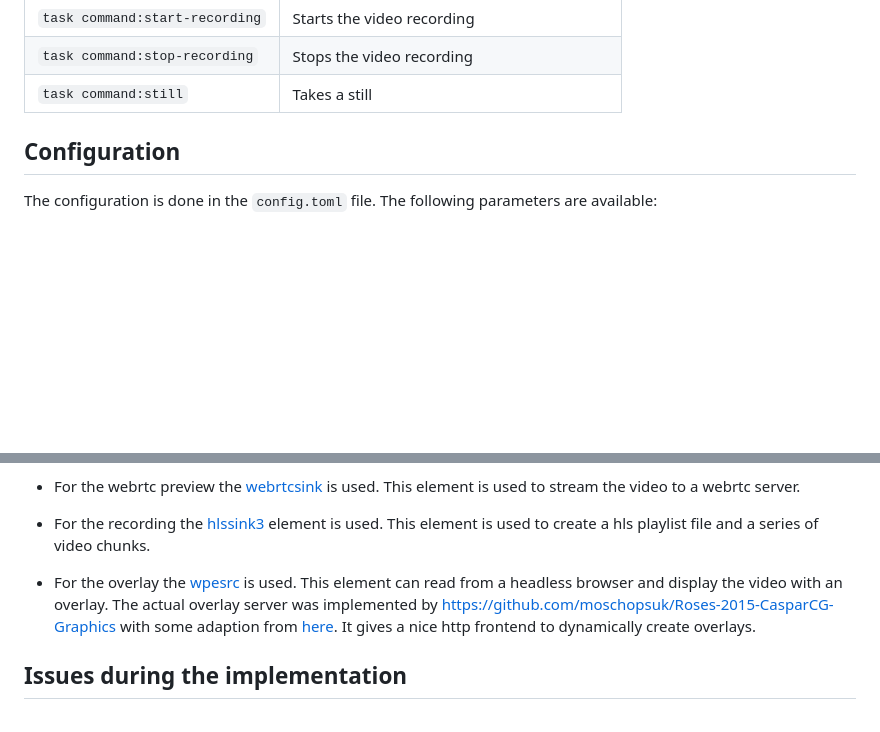
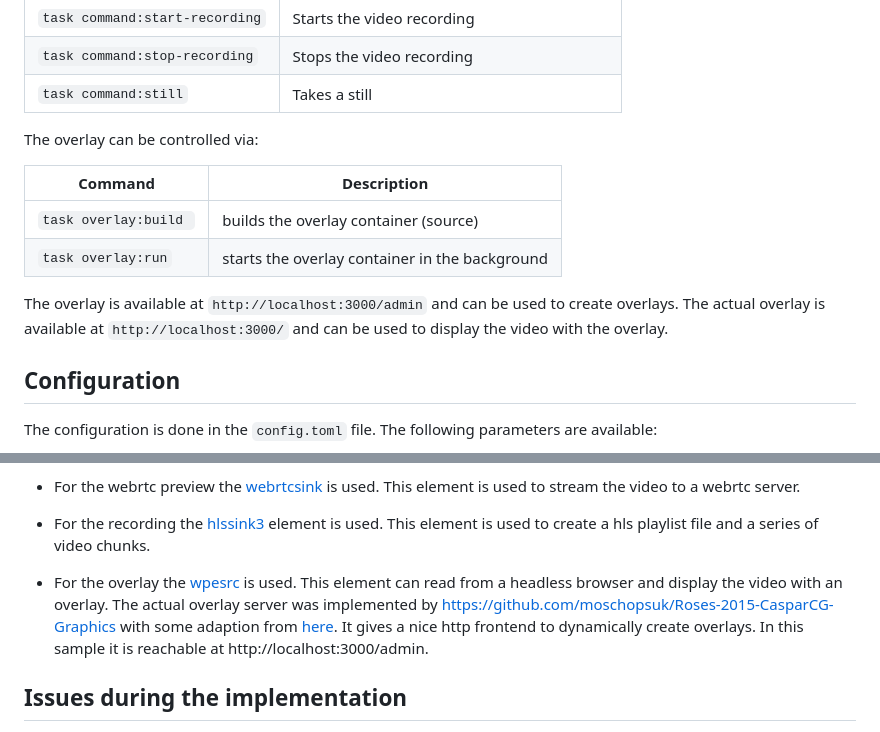
Before and after one commit to maka00/recorder, a Markdown page: Readme.md, 2 parts joined by grey strips. GitHub-like rendering; blank space fills up the shorter version.

Commit message:
docs: add documentation regarding overlay

```diff
--- a/Readme.md
+++ b/Readme.md
@@ -50,6 +50,15 @@ The rest interface is available at `http://localhost:4000` with the following en
 | `task command:stop-recording`  | Stops the video recording                   |
 | `task command:still`           | Takes a still                               |
 
+The overlay can be controlled via:
+
+| Command                        | Description                                 |
+|--------------------------------|---------------------------------------------|
+| `task overlay:build `          | builds the overlay container (source) |
+| `task overlay:run`            | starts the overlay container in the background  |
+
+The overlay is available at `http://localhost:3000/admin` and can be used to create overlays.
+The actual overlay is available at `http://localhost:3000/` and can be used to display the video with the overlay.
 
 ## Configuration
 
@@ -109,7 +118,7 @@ For this to happen the signal is propagated to the videosource element.
 * For the recording the [hlssink3](https://gstreamer.freedesktop.org/documentation/hlssink3/hlssink3.html?gi-language=rust#hlssink3) element is used. This element is used to create a hls playlist file and a series of video chunks.
 * For the overlay the [wpesrc](https://gstreamer.freedesktop.org/documentation/wpe/wpesrc.html?gi-language=rust) is used. This element can read from a headless browser and display the video with an overlay.
 The actual overlay server was implemented by https://github.com/moschopsuk/Roses-2015-CasparCG-Graphics with some adaption from [here](https://github.com/Igalia/wpe-graphics-overlays/tree/1e23f781adef05d6d2f291d9bb67c28f9bb9b2f1).
-It gives a nice http frontend to dynamically create overlays.
+It gives a nice http frontend to dynamically create overlays. In this sample it is reachable at http://localhost:3000/admin.
 
 ## Issues during the implementation
 * The hlssink3 element only creates playlist entries with fully created chunks. So if the chunk size is 6 seconds, the playlist file is updated every 6 seconds.
```
Also changed, not shown: other parts of Readme.md (+1 -1 lines).
